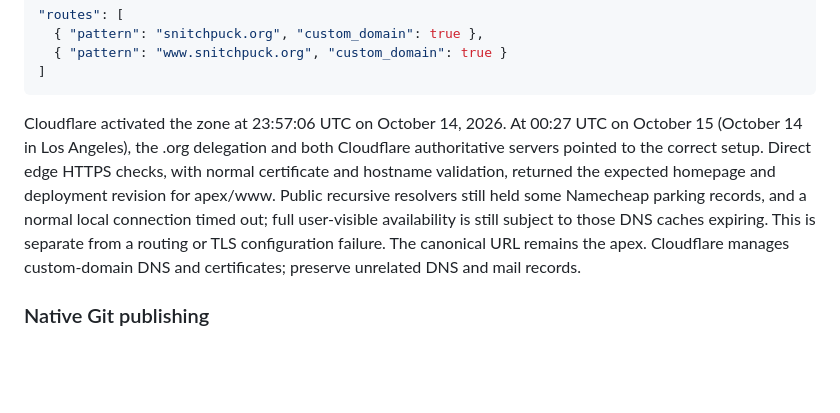
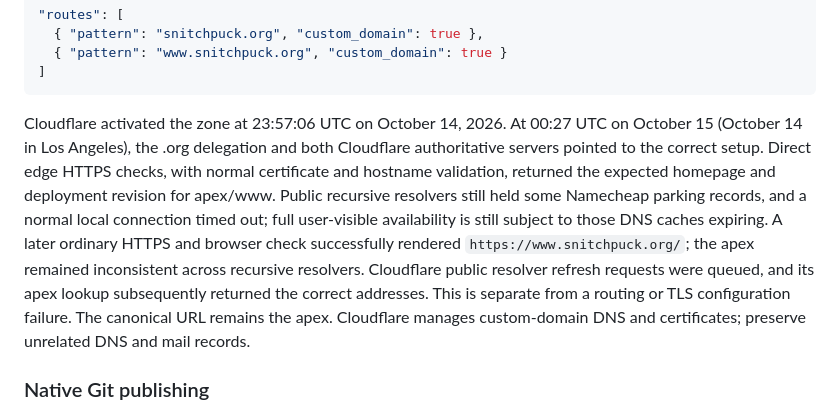
Before and after one commit to pierce403/snitchpuck, a Markdown page: README.md, the part around the change. Drawn GitHub-style; blank space fills up the shorter version.

Commit message:
Document Cloudflare log limits and verified public www access

````diff
--- a/README.md
+++ b/README.md
@@ -39,7 +39,7 @@ The following routes are now tracked in `wrangler.jsonc` so future deployments p
 ]
 ```
 
-Cloudflare activated the zone at 23:57:06 UTC on October 14, 2026. At 00:27 UTC on October 15 (October 14 in Los Angeles), the .org delegation and both Cloudflare authoritative servers pointed to the correct setup. Direct edge HTTPS checks, with normal certificate and hostname validation, returned the expected homepage and deployment revision for apex/www. Public recursive resolvers still held some Namecheap parking records, and a normal local connection timed out; full user-visible availability is still subject to those DNS caches expiring. This is separate from a routing or TLS configuration failure. The canonical URL remains the apex. Cloudflare manages custom-domain DNS and certificates; preserve unrelated DNS and mail records.
+Cloudflare activated the zone at 23:57:06 UTC on October 14, 2026. At 00:27 UTC on October 15 (October 14 in Los Angeles), the .org delegation and both Cloudflare authoritative servers pointed to the correct setup. Direct edge HTTPS checks, with normal certificate and hostname validation, returned the expected homepage and deployment revision for apex/www. Public recursive resolvers still held some Namecheap parking records, and a normal local connection timed out; full user-visible availability is still subject to those DNS caches expiring. A later ordinary HTTPS and browser check successfully rendered `https://www.snitchpuck.org/`; the apex remained inconsistent across recursive resolvers. Cloudflare public resolver refresh requests were queued, and its apex lookup subsequently returned the correct addresses. This is separate from a routing or TLS configuration failure. The canonical URL remains the apex. Cloudflare manages custom-domain DNS and certificates; preserve unrelated DNS and mail records.
 
 ### Native Git publishing
 
````
Also changed, not shown: AGENTS.md (+6 -0 lines), NOTES.md (+7 -0 lines).
